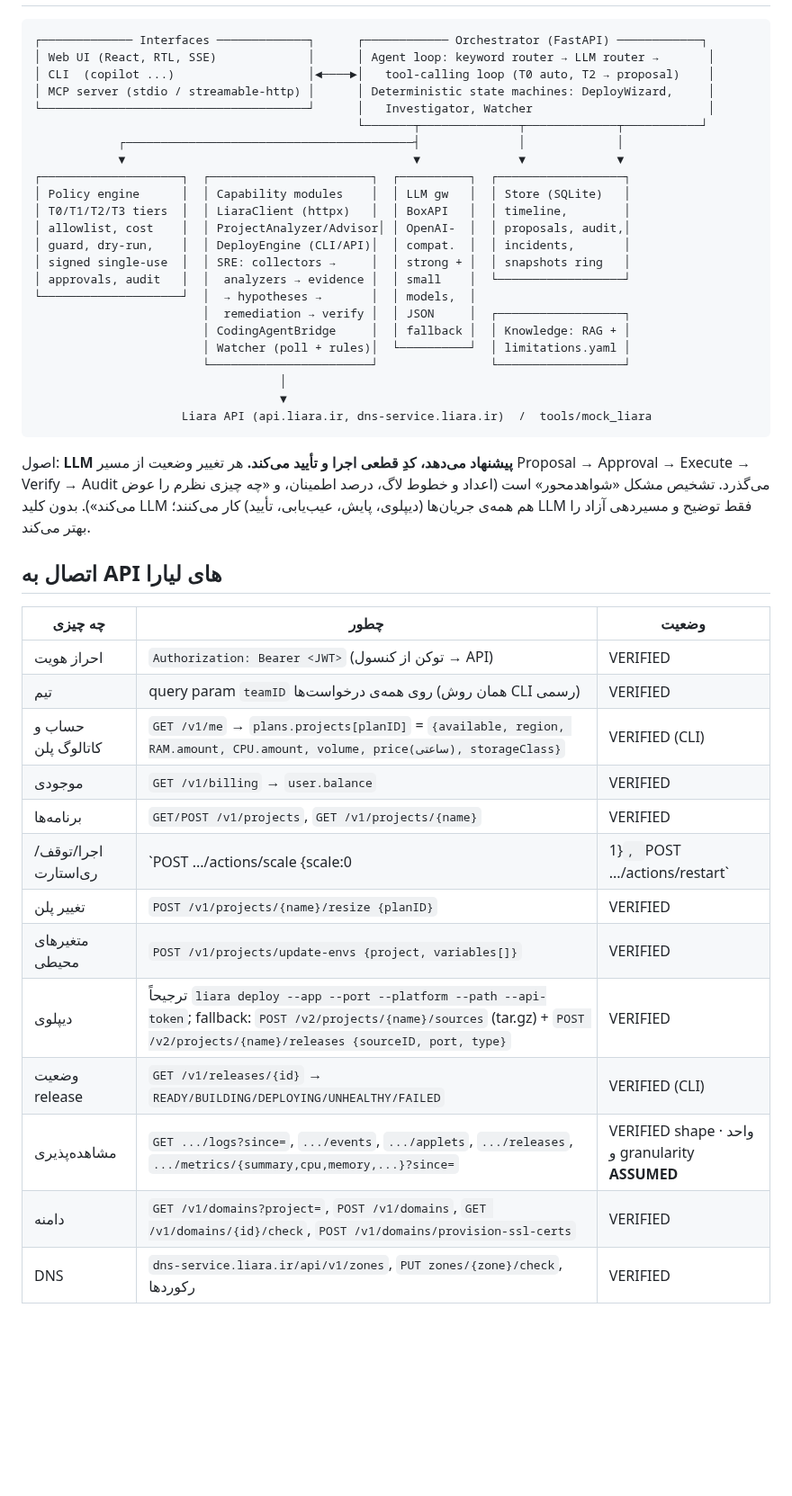
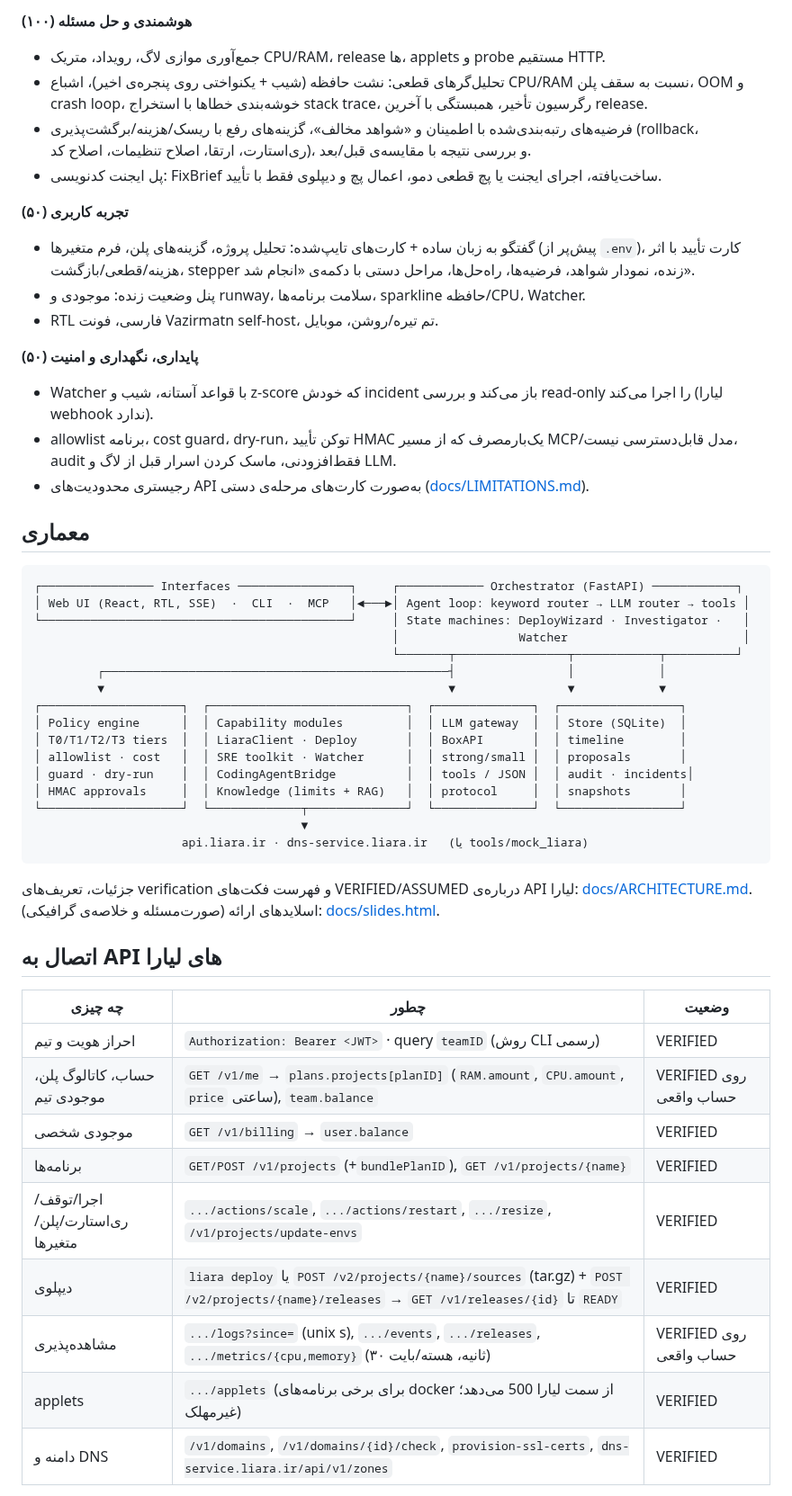
Before and after one commit to KianShojaei/Liara, a Markdown page: README.md, the part around one of its changes. Shown at 90% size. GitHub-like rendering; blank space fills up the shorter version.

````diff
--- a/README.md
+++ b/README.md
@@ -21,47 +43,53 @@
+**هوشمندی و حل مسئله (۱۰۰)**
+- جمع‌آوری موازی لاگ، رویداد، متریک CPU/RAM، release ها، applets و probe مستقیم HTTP.
+- تحلیل‌گرهای قطعی: نشت حافظه (شیب + یکنواختی روی پنجره‌ی اخیر)، اشباع CPU/RAM نسبت به سقف پلن، OOM و crash loop، خوشه‌بندی خطاها با استخراج stack trace، رگرسیون تأخیر، همبستگی با آخرین release.
+- فرضیه‌های رتبه‌بندی‌شده با اطمینان و «شواهد مخالف»، گزینه‌های رفع با ریسک/هزینه/برگشت‌پذیری (rollback، ری‌استارت، ارتقا، اصلاح تنظیمات، اصلاح کد)، و بررسی نتیجه با مقایسه‌ی قبل/بعد.
+- پل ایجنت کدنویسی: FixBrief ساخت‌یافته، اجرای ایجنت یا پچ قطعی دمو، اعمال پچ و دیپلوی فقط با تأیید.
+
+**تجربه کاربری (۵۰)**
+- گفتگو به زبان ساده + کارت‌های تایپ‌شده: تحلیل پروژه، گزینه‌های پلن، فرم متغیرها (پیش‌پر از `.env`)، کارت تأیید با اثر هزینه/قطعی/بازگشت، stepper زنده، نمودار شواهد، فرضیه‌ها، راه‌حل‌ها، مراحل دستی با دکمه‌ی «انجام شد».
+- پنل وضعیت زنده: موجودی و runway، سلامت برنامه‌ها، sparkline حافظه/CPU، Watcher.
+- RTL فارسی، فونت Vazirmatn self-host، تم تیره/روشن، موبایل.
+
+**پایداری، نگهداری و امنیت (۵۰)**
+- Watcher با قواعد آستانه، شیب و z-score که خودش incident باز می‌کند و بررسی read-only را اجرا می‌کند (لیارا webhook ندارد).
+- allowlist برنامه، cost guard، dry-run، توکن تأیید HMAC یک‌بارمصرف که از مسیر MCP/مدل قابل‌دسترسی نیست، audit فقط‌افزودنی، ماسک کردن اسرار قبل از لاگ و LLM.
+- رجیستری محدودیت‌های API به‌صورت کارت‌های مرحله‌ی دستی ([docs/LIMITATIONS.md](docs/LIMITATIONS.md)).
+
+## معماری
 
 ```
-┌───────────── Interfaces ─────────────┐      ┌──────────── Orchestrator (FastAPI) ────────────┐
-│ Web UI (React, RTL, SSE)             │      │ Agent loop: keyword router → LLM router →       │
-│ CLI  (copilot ...)                   │◄────►│   tool-calling loop (T0 auto, T2 → proposal)    │
-│ MCP server (stdio / streamable-http) │      │ Deterministic state machines: DeployWizard,     │
-└──────────────────────────────────────┘      │   Investigator, Watcher                         │
-                                              └───────┬──────────────┬─────────────┬───────────┘
-            ┌─────────────────────────────────────────┤              │             │
-            ▼                                         ▼              ▼             ▼
-┌────────────────────┐  ┌───────────────────────┐  ┌──────────┐  ┌──────────────────┐
-│ Policy engine      │  │ Capability modules    │  │ LLM gw   │  │ Store (SQLite)   │
-│ T0/T1/T2/T3 tiers  │  │ LiaraClient (httpx)   │  │ BoxAPI   │  │ timeline,        │
-│ allowlist, cost    │  │ ProjectAnalyzer/Advisor│ │ OpenAI-  │  │ proposals, audit,│
-│ guard, dry-run,    │  │ DeployEngine (CLI/API)│  │ compat.  │  │ incidents,       │
-│ signed single-use  │  │ SRE: collectors →     │  │ strong + │  │ snapshots ring   │
-│ approvals, audit   │  │  analyzers → evidence │  │ small    │  └──────────────────┘
-└────────────────────┘  │  → hypotheses →       │  │ models,  │
-                        │  remediation → verify │  │ JSON     │  ┌──────────────────┐
-                        │ CodingAgentBridge     │  │ fallback │  │ Knowledge: RAG + │
-                        │ Watcher (poll + rules)│  └──────────┘  │ limitations.yaml │
-                        └───────────────────────┘                └──────────────────┘
-                                   │
-                                   ▼
-                     Liara API (api.liara.ir, dns-service.liara.ir)  /  tools/mock_liara
+┌──────────────── Interfaces ────────────────┐     ┌──────────── Orchestrator (FastAPI) ────────────┐
+│ Web UI (React, RTL, SSE)  ·  CLI  ·  MCP   │◄───►│ Agent loop: keyword router → LLM router → tools │
+└────────────────────────────────────────────┘     │ State machines: DeployWizard · Investigator ·   │
+                                                   │                 Watcher                         │
+                                                   └───────┬────────────────┬────────────┬──────────┘
+         ┌─────────────────────────────────────────────────┤                │            │
+         ▼                                                 ▼                ▼            ▼
+┌────────────────────┐  ┌────────────────────────────┐  ┌──────────────┐  ┌─────────────────┐
+│ Policy engine      │  │ Capability modules         │  │ LLM gateway  │  │ Store (SQLite)  │
+│ T0/T1/T2/T3 tiers  │  │ LiaraClient · Deploy       │  │ BoxAPI       │  │ timeline        │
+│ allowlist · cost   │  │ SRE toolkit · Watcher      │  │ strong/small │  │ proposals       │
+│ guard · dry-run    │  │ CodingAgentBridge          │  │ tools / JSON │  │ audit · incidents│
+│ HMAC approvals     │  │ Knowledge (limits + RAG)   │  │ protocol     │  │ snapshots       │
+└────────────────────┘  └─────────────┬──────────────┘  └──────────────┘  └─────────────────┘
+                                      ▼
+                     api.liara.ir · dns-service.liara.ir   (یا tools/mock_liara)
 ```
 
-اصول: **LLM پیشنهاد می‌دهد، کدِ قطعی اجرا و تأیید می‌کند.** هر تغییر وضعیت از مسیر Proposal → Approval → Execute → Verify → Audit می‌گذرد. تشخیص مشکل «شواهدمحور» است (اعداد و خطوط لاگ، درصد اطمینان، و «چه چیزی نظرم را عوض می‌کند»). بدون کلید LLM هم همه‌ی جریان‌ها (دیپلوی، پایش، عیب‌یابی، تأیید) کار می‌کنند؛ LLM فقط توضیح و مسیردهی آزاد را بهتر می‌کند.
+جزئیات، تعریف‌های verification و فهرست فکت‌های VERIFIED/ASSUMED درباره‌ی API لیارا: [docs/ARCHITECTURE.md](docs/ARCHITECTURE.md). اسلایدهای ارائه (صورت‌مسئله و خلاصه‌ی گرافیکی): [docs/slides.html](docs/slides.html).
 
 ## اتصال به API های لیارا
 
 | چه چیزی | چطور | وضعیت |
 |---|---|---|
-| احراز هویت | `Authorization: Bearer <JWT>` (توکن از کنسول → API) | VERIFIED |
-| تیم | query param `teamID` روی همه‌ی درخواست‌ها (همان روش CLI رسمی) | VERIFIED |
-| حساب و کاتالوگ پلن | `GET /v1/me` → `plans.projects[planID]` = `{available, region, RAM.amount, CPU.amount, volume, price(ساعتی), storageClass}` | VERIFIED (CLI) |
-| موجودی | `GET /v1/billing` → `user.balance` | VERIFIED |
-| برنامه‌ها | `GET/POST /v1/projects`, `GET /v1/projects/{name}` | VERIFIED |
-| اجرا/توقف/ری‌استارت | `POST .../actions/scale {scale:0|1}`, `POST .../actions/restart` | VERIFIED |
-| تغییر پلن | `POST /v1/projects/{name}/resize {planID}` | VERIFIED |
-| متغیرهای محیطی | `POST /v1/projects/update-envs {project, variables[]}` | VERIFIED |
-| دیپلوی | ترجیحاً `liara deploy --app --port --platform --path --api-token`; fallback: `POST /v2/projects/{name}/sources` (tar.gz) + `POST /v2/projects/{name}/releases {sourceID, port, type}` | VERIFIED |
-| وضعیت release | `GET /v1/releases/{id}` → `READY/BUILDING/DEPLOYING/UNHEALTHY/FAILED` | VERIFIED (CLI) |
-| مشاهده‌پذیری | `GET .../logs?since=`, `.../events`, `.../applets`, `.../releases`, `.../metrics/{summary,cpu,memory,...}?since=` | VERIFIED shape · واحد و granularity **ASSUMED** |
-| دامنه | `GET /v1/domains?project=`, `POST /v1/domains`, `GET /v1/domains/{id}/check`, `POST /v1/domains/provision-ssl-certs` | VERIFIED |
-| DNS | `dns-service.liara.ir/api/v1/zones`, `PUT zones/{zone}/check`, رکوردها | VERIFIED |
+| احراز هویت و تیم | `Authorization: Bearer <JWT>` · query `teamID` (روش CLI رسمی) | VERIFIED |
+| حساب، کاتالوگ پلن، موجودی تیم | `GET /v1/me` → `plans.projects[planID]` (`RAM.amount`, `CPU.amount`, `price` ساعتی), `team.balance` | VERIFIED روی حساب واقعی |
+| موجودی شخصی | `GET /v1/billing` → `user.balance` | VERIFIED |
+| برنامه‌ها | `GET/POST /v1/projects` (+`bundlePlanID`), `GET /v1/projects/{name}` | VERIFIED |
+| اجرا/توقف/ری‌استارت/پلن/متغیرها | `.../actions/scale`, `.../actions/restart`, `.../resize`, `/v1/projects/update-envs` | VERIFIED |
+| دیپلوی | `liara deploy` یا `POST /v2/projects/{name}/sources` (tar.gz) + `POST /v2/projects/{name}/releases` → `GET /v1/releases/{id}` تا `READY` | VERIFIED |
+| مشاهده‌پذیری | `.../logs?since=` (unix s), `.../events`, `.../releases`, `.../metrics/{cpu,memory}` (۳۰ ثانیه، هسته/بایت) | VERIFIED روی حساب واقعی |
+| applets | `.../applets` (برای برخی برنامه‌های docker از سمت لیارا 500 می‌دهد؛ غیرمهلک) | VERIFIED |
+| دامنه و DNS | `/v1/domains`, `/v1/domains/{id}/check`, `provision-ssl-certs`, `dns-service.liara.ir/api/v1/zones` | VERIFIED |
 
````
Also changed, not shown: other parts of README.md (+66 -52 lines), docs/screenshots/deployed.png (added), docs/screenshots/incident.png (added), docs/screenshots/projects.png (added), docs/screenshots/proposal.png (added), 1 other file.
